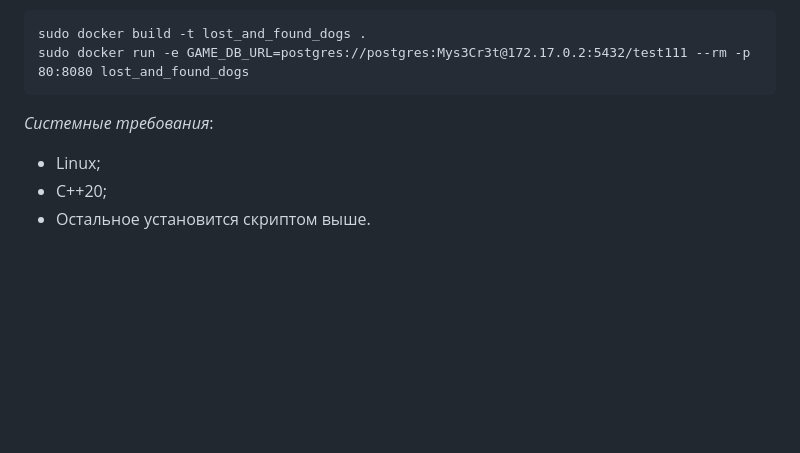
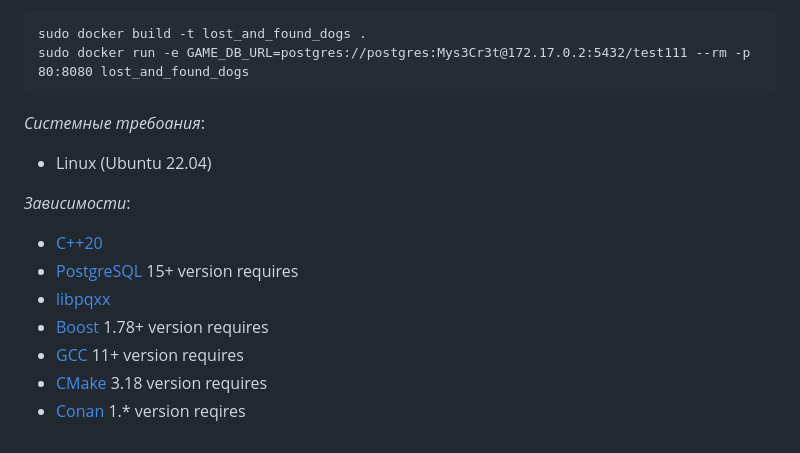
Before and after one commit to Proger1298/gaming-server, a Markdown page: README.md, the part around the change. GitHub-like rendering; blank space fills up the shorter version.

Commit message:
readme 3

````diff
--- a/README.md
+++ b/README.md
@@ -50,8 +50,14 @@ _Описание параметров командной строки_:
 sudo docker build -t lost_and_found_dogs .
 sudo docker run -e GAME_DB_URL=postgres://postgres:Mys3Cr3t@172.17.0.2:5432/test111 --rm -p 80:8080 lost_and_found_dogs
 ```
+_Системные требоания_:
+- Linux (Ubuntu 22.04)
 
-_Системные требования_:
-- Linux;
-- C++20;
-- Остальное установится скриптом выше.
+_Зависимости_:
+- [С++20](https://en.cppreference.com/w/cpp/20)
+- [PostgreSQL](https://www.postgresql.org/) 15+ version requires
+- [libpqxx](https://github.com/jtv/libpqxx)
+- [Boost](https://www.boost.org/users/history/version_1_78_0.html) 1.78+ version requires
+- [GCC](https://gcc.gnu.org/) 11+ version requires
+- [CMake](https://cmake.org) 3.18 version requires
+- [Conan](https://conan.io/) 1.* version reqires
````
